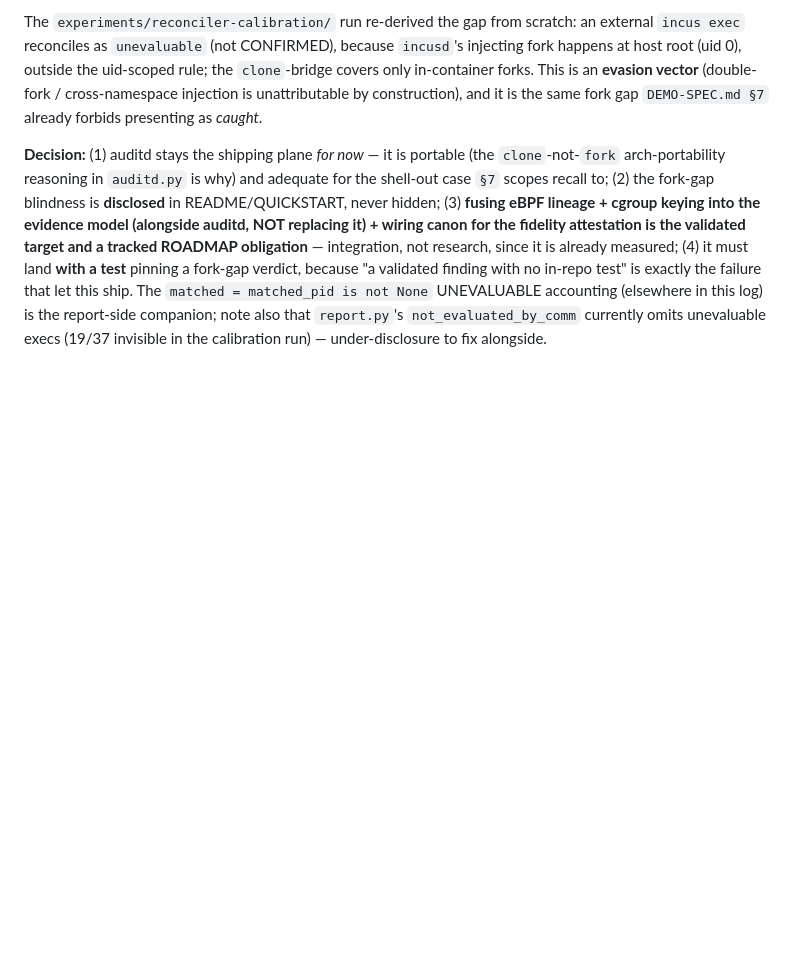
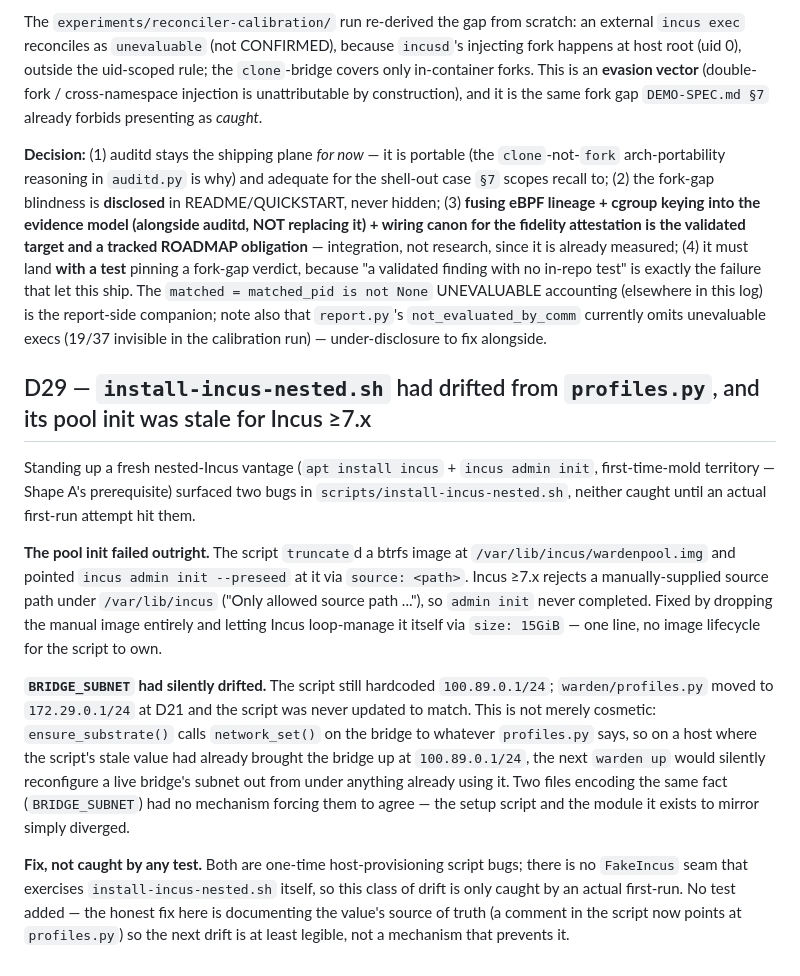
Before and after one commit to adelic-ai/warden, a Markdown page: DECISIONS.md, the part around the change. GitHub-like rendering; blank space fills up the shorter version.

Commit message:
docs: D29 — install-incus-nested.sh subnet drift + btrfs pool init fix

```diff
--- a/DECISIONS.md
+++ b/DECISIONS.md
@@ -628,3 +628,29 @@ fork-gap verdict, because "a validated finding with no in-repo test" is exactly
 ship. The `matched = matched_pid is not None` UNEVALUABLE accounting (elsewhere in this log) is the
 report-side companion; note also that `report.py`'s `not_evaluated_by_comm` currently omits unevaluable
 execs (19/37 invisible in the calibration run) — under-disclosure to fix alongside.
+
+## D29 — `install-incus-nested.sh` had drifted from `profiles.py`, and its pool init was stale for Incus ≥7.x
+
+Standing up a fresh nested-Incus vantage (`apt install incus` + `incus admin init`, first-time-mold
+territory — Shape A's prerequisite) surfaced two bugs in `scripts/install-incus-nested.sh`, neither
+caught until an actual first-run attempt hit them.
+
+**The pool init failed outright.** The script `truncate`d a btrfs image at `/var/lib/incus/wardenpool.img`
+and pointed `incus admin init --preseed` at it via `source: <path>`. Incus ≥7.x rejects a manually-supplied
+source path under `/var/lib/incus` ("Only allowed source path ..."), so `admin init` never completed.
+Fixed by dropping the manual image entirely and letting Incus loop-manage it itself via `size: 15GiB` —
+one line, no image lifecycle for the script to own.
+
+**`BRIDGE_SUBNET` had silently drifted.** The script still hardcoded `100.89.0.1/24`; `warden/profiles.py`
+moved to `172.29.0.1/24` at D21 and the script was never updated to match. This is not merely cosmetic:
+`ensure_substrate()` calls `network_set()` on the bridge to whatever `profiles.py` says, so on a host
+where the script's stale value had already brought the bridge up at `100.89.0.1/24`, the next `warden up`
+would silently reconfigure a live bridge's subnet out from under anything already using it. Two files
+encoding the same fact (`BRIDGE_SUBNET`) had no mechanism forcing them to agree — the setup script and
+the module it exists to mirror simply diverged.
+
+**Fix, not caught by any test.** Both are one-time host-provisioning script bugs; there is no `FakeIncus`
+seam that exercises `install-incus-nested.sh` itself, so this class of drift is only caught by an actual
+first-run. No test added — the honest fix here is documenting the value's source of truth (a comment in
+the script now points at `profiles.py`) so the next drift is at least legible, not a mechanism that
+prevents it.
```
